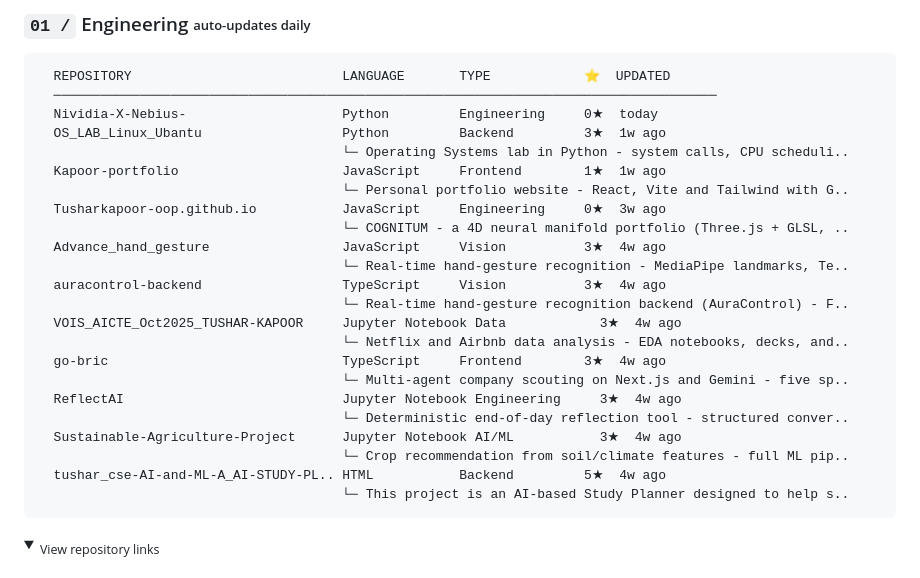
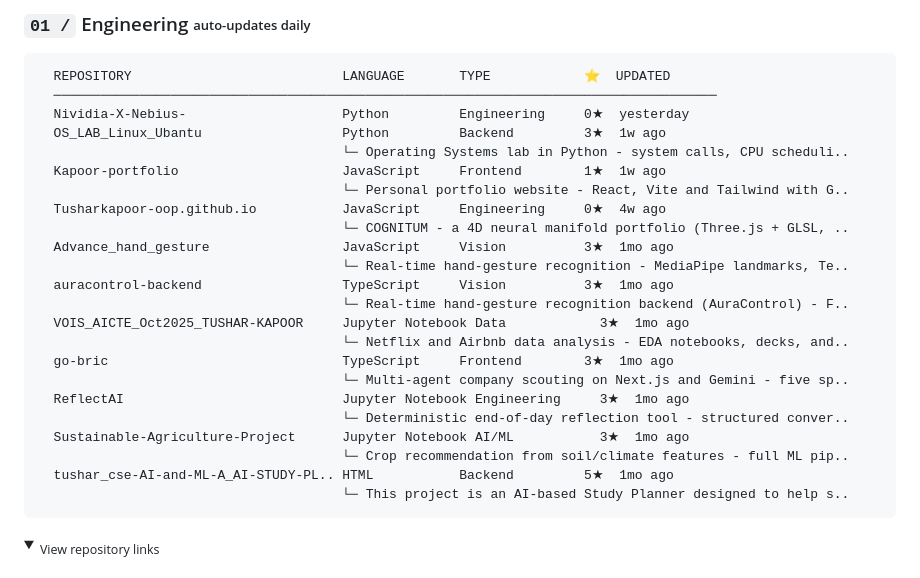
Before and after one commit to Tusharkapoor-oop/Tusharkapoor-oop, a Markdown page: README.md, the part around one of its changes. Rendered like a GitHub page; folded sections open.

Commit message:
chore(readme): auto-update repository showcase [skip ci]

````diff
--- a/README.md
+++ b/README.md
@@ -67,26 +67,26 @@ principle  = [
 ```
   REPOSITORY                           LANGUAGE       TYPE            ⭐  UPDATED
   ─────────────────────────────────────────────────────────────────────────────────────
-  Nividia-X-Nebius-                    Python         Engineering     0★  today
+  Nividia-X-Nebius-                    Python         Engineering     0★  yesterday
   OS_LAB_Linux_Ubantu                  Python         Backend         3★  1w ago
                                        └─ Operating Systems lab in Python - system calls, CPU scheduli..
   Kapoor-portfolio                     JavaScript     Frontend        1★  1w ago
                                        └─ Personal portfolio website - React, Vite and Tailwind with G..
-  Tusharkapoor-oop.github.io           JavaScript     Engineering     0★  3w ago
+  Tusharkapoor-oop.github.io           JavaScript     Engineering     0★  4w ago
                                        └─ COGNITUM - a 4D neural manifold portfolio (Three.js + GLSL, ..
-  Advance_hand_gesture                 JavaScript     Vision          3★  4w ago
+  Advance_hand_gesture                 JavaScript     Vision          3★  1mo ago
                                        └─ Real-time hand-gesture recognition - MediaPipe landmarks, Te..
-  auracontrol-backend                  TypeScript     Vision          3★  4w ago
+  auracontrol-backend                  TypeScript     Vision          3★  1mo ago
                                        └─ Real-time hand-gesture recognition backend (AuraControl) - F..
-  VOIS_AICTE_Oct2025_TUSHAR-KAPOOR     Jupyter Notebook Data            3★  4w ago
+  VOIS_AICTE_Oct2025_TUSHAR-KAPOOR     Jupyter Notebook Data            3★  1mo ago
                                        └─ Netflix and Airbnb data analysis - EDA notebooks, decks, and..
-  go-bric                              TypeScript     Frontend        3★  4w ago
+  go-bric                              TypeScript     Frontend        3★  1mo ago
                                        └─ Multi-agent company scouting on Next.js and Gemini - five sp..
-  ReflectAI                            Jupyter Notebook Engineering     3★  4w ago
+  ReflectAI                            Jupyter Notebook Engineering     3★  1mo ago
                                        └─ Deterministic end-of-day reflection tool - structured conver..
-  Sustainable-Agriculture-Project      Jupyter Notebook AI/ML           3★  4w ago
+  Sustainable-Agriculture-Project      Jupyter Notebook AI/ML           3★  1mo ago
                                        └─ Crop recommendation from soil/climate features - full ML pip..
-  tushar_cse-AI-and-ML-A_AI-STUDY-PL.. HTML           Backend         5★  4w ago
+  tushar_cse-AI-and-ML-A_AI-STUDY-PL.. HTML           Backend         5★  1mo ago
                                        └─ This project is an AI-based Study Planner designed to help s..
 ```
 
````
Also changed, not shown: other parts of README.md (+1 -1 lines).
